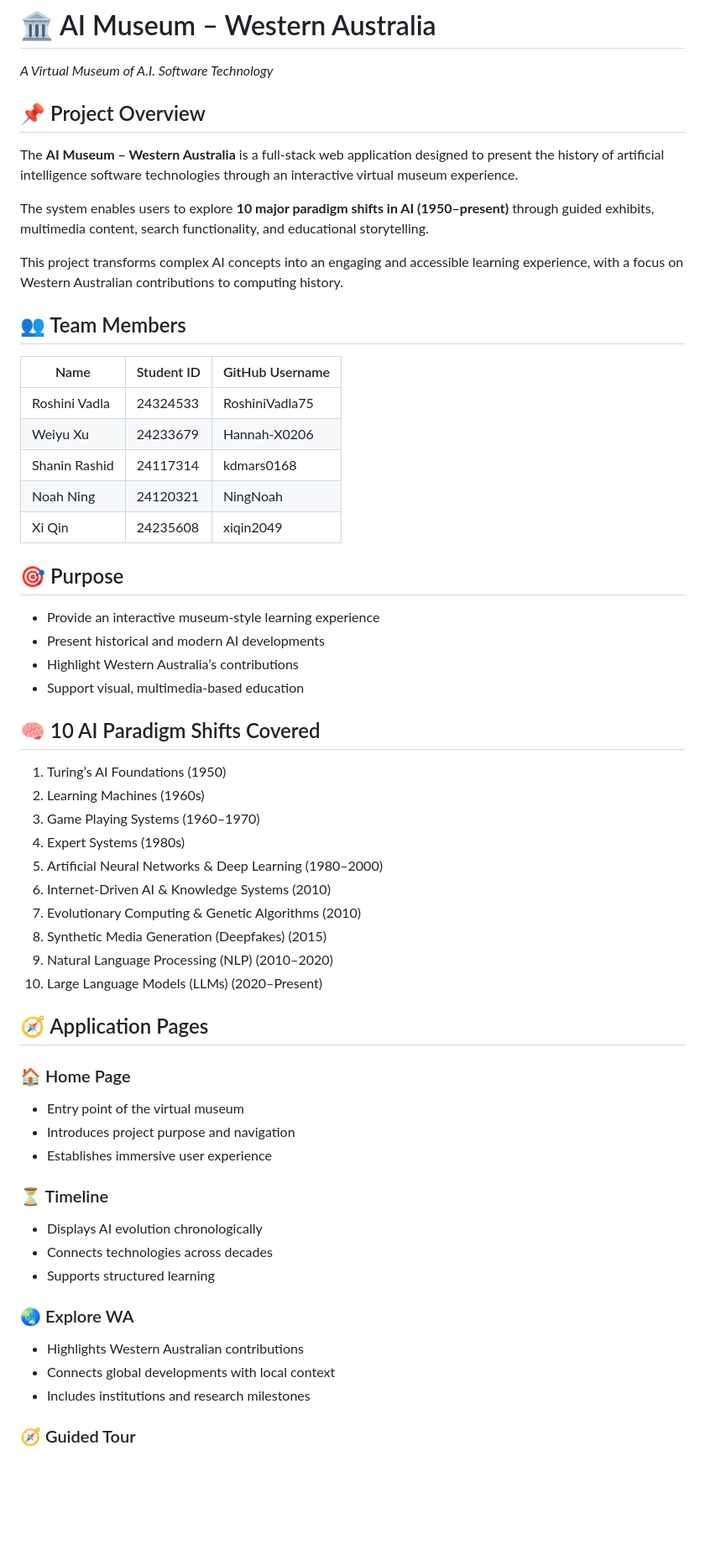
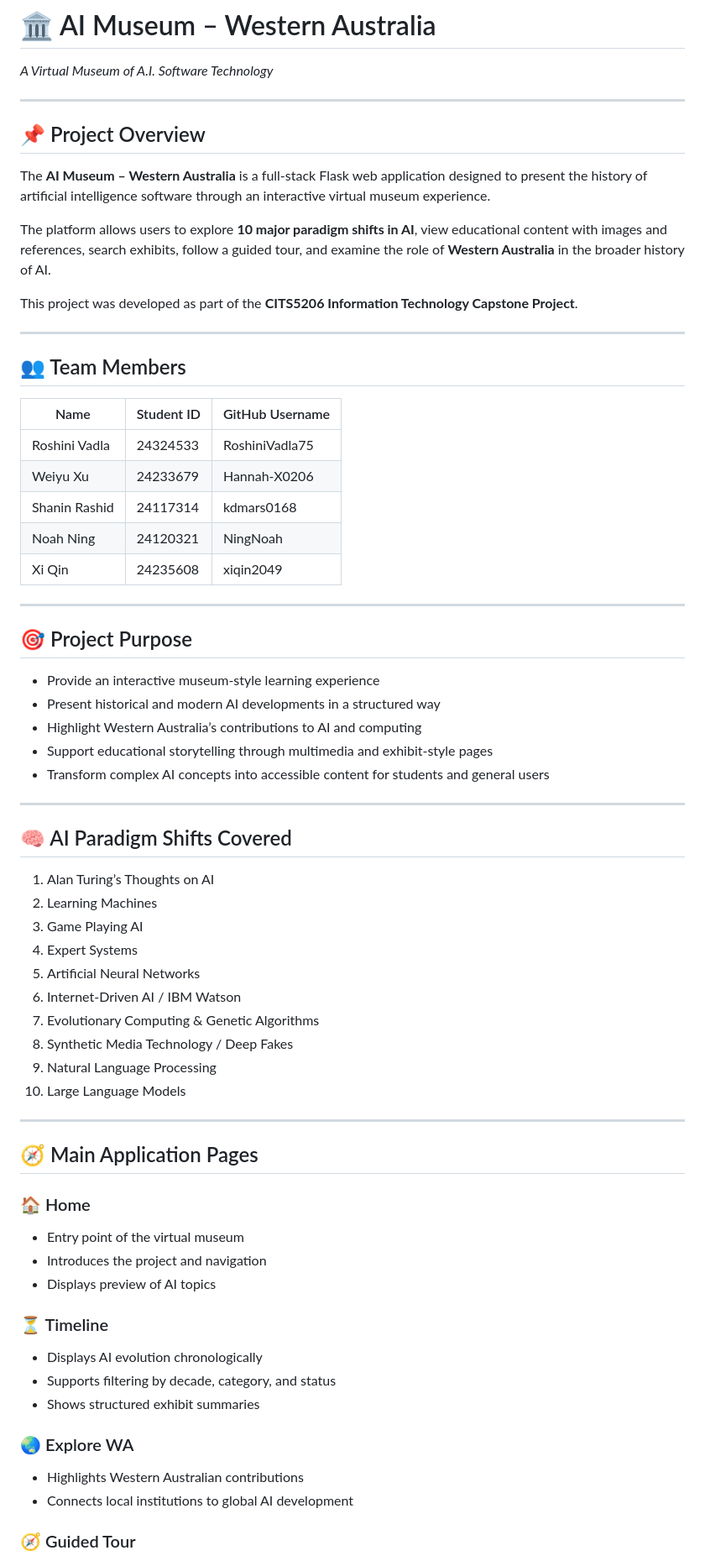
Before and after one commit to RoshiniVadla75/Group-22---CITS5206, a Markdown page: README.md, the part around one of its changes. Shown at 84% size. Drawn GitHub-style; blank space fills up the shorter version.

Commit message:
Update README with full project documentation

```diff
--- a/README.md
+++ b/README.md
@@ -4,54 +4,65 @@ Information Technology Capstone Project
 # 🏛️ AI Museum – Western Australia
 *A Virtual Museum of A.I. Software Technology*
 
+---
+
 ## 📌 Project Overview
-The **AI Museum – Western Australia** is a full-stack web application designed to present the history of artificial intelligence software technologies through an interactive virtual museum experience.
+The **AI Museum – Western Australia** is a full-stack Flask web application designed to present the history of artificial intelligence software through an interactive virtual museum experience.
 
-The system enables users to explore **10 major paradigm shifts in AI (1950–present)** through guided exhibits, multimedia content, search functionality, and educational storytelling.
+The platform allows users to explore **10 major paradigm shifts in AI**, view educational content with images and references, search exhibits, follow a guided tour, and examine the role of **Western Australia** in the broader history of AI.
 
-This project transforms complex AI concepts into an engaging and accessible learning experience, with a focus on Western Australian contributions to computing history.
+This project was developed as part of the **CITS5206 Information Technology Capstone Project**.
+
+---
 
 ## 👥 Team Members
-| Name                   | Student ID | GitHub Username |
-|------------------------|------------|-----------------|
-| Roshini Vadla          | 24324533   | RoshiniVadla75  |
-| Weiyu Xu               | 24233679   | Hannah-X0206    |
-| Shanin Rashid          | 24117314   | kdmars0168      |
-| Noah Ning              | 24120321   | NingNoah        |
-| Xi Qin                 | 24235608   | xiqin2049       |
+| Name | Student ID | GitHub Username |
+|------|------------|-----------------|
+| Roshini Vadla | 24324533 | RoshiniVadla75 |
+| Weiyu Xu | 24233679 | Hannah-X0206 |
+| Shanin Rashid | 24117314 | kdmars0168 |
+| Noah Ning | 24120321 | NingNoah |
+| Xi Qin | 24235608 | xiqin2049 |
 
-## 🎯 Purpose
+---
+
+## 🎯 Project Purpose
 - Provide an interactive museum-style learning experience
-- Present historical and modern AI developments
-- Highlight Western Australia’s contributions
-- Support visual, multimedia-based education
+- Present historical and modern AI developments in a structured way
+- Highlight Western Australia’s contributions to AI and computing
+- Support educational storytelling through multimedia and exhibit-style pages
+- Transform complex AI concepts into accessible content for students and general users
 
-## 🧠 10 AI Paradigm Shifts Covered
-1. Turing’s AI Foundations (1950)
-2. Learning Machines (1960s)
-3. Game Playing Systems (1960–1970)
-4. Expert Systems (1980s)
-5. Artificial Neural Networks & Deep Learning (1980–2000)
-6. Internet-Driven AI & Knowledge Systems (2010)
-7. Evolutionary Computing & Genetic Algorithms (2010)
-8. Synthetic Media Generation (Deepfakes) (2015)
-9. Natural Language Processing (NLP) (2010–2020)
-10. Large Language Models (LLMs) (2020–Present)
+---
 
-## 🧭 Application Pages
-### 🏠 Home Page
+## 🧠 AI Paradigm Shifts Covered
+1. Alan Turing’s Thoughts on AI
+2. Learning Machines
+3. Game Playing AI
+4. Expert Systems
+5. Artificial Neural Networks
+6. Internet-Driven AI / IBM Watson
+7. Evolutionary Computing & Genetic Algorithms
+8. Synthetic Media Technology / Deep Fakes
+9. Natural Language Processing
+10. Large Language Models
+
+---
+
+## 🧭 Main Application Pages
+
+### 🏠 Home
 - Entry point of the virtual museum
-- Introduces project purpose and navigation
-- Establishes immersive user experience
+- Introduces the project and navigation
+- Displays preview of AI topics
 
 ### ⏳ Timeline
 - Displays AI evolution chronologically
-- Connects technologies across decades
-- Supports structured learning
+- Supports filtering by decade, category, and status
+- Shows structured exhibit summaries
 
 ### 🌏 Explore WA
 - Highlights Western Australian contributions
-- Connects global developments with local context
-- Includes institutions and research milestones
+- Connects local institutions to global AI development
 
 ### 🧭 Guided Tour
```
Also changed, not shown: other parts of README.md (+141 -41 lines).
